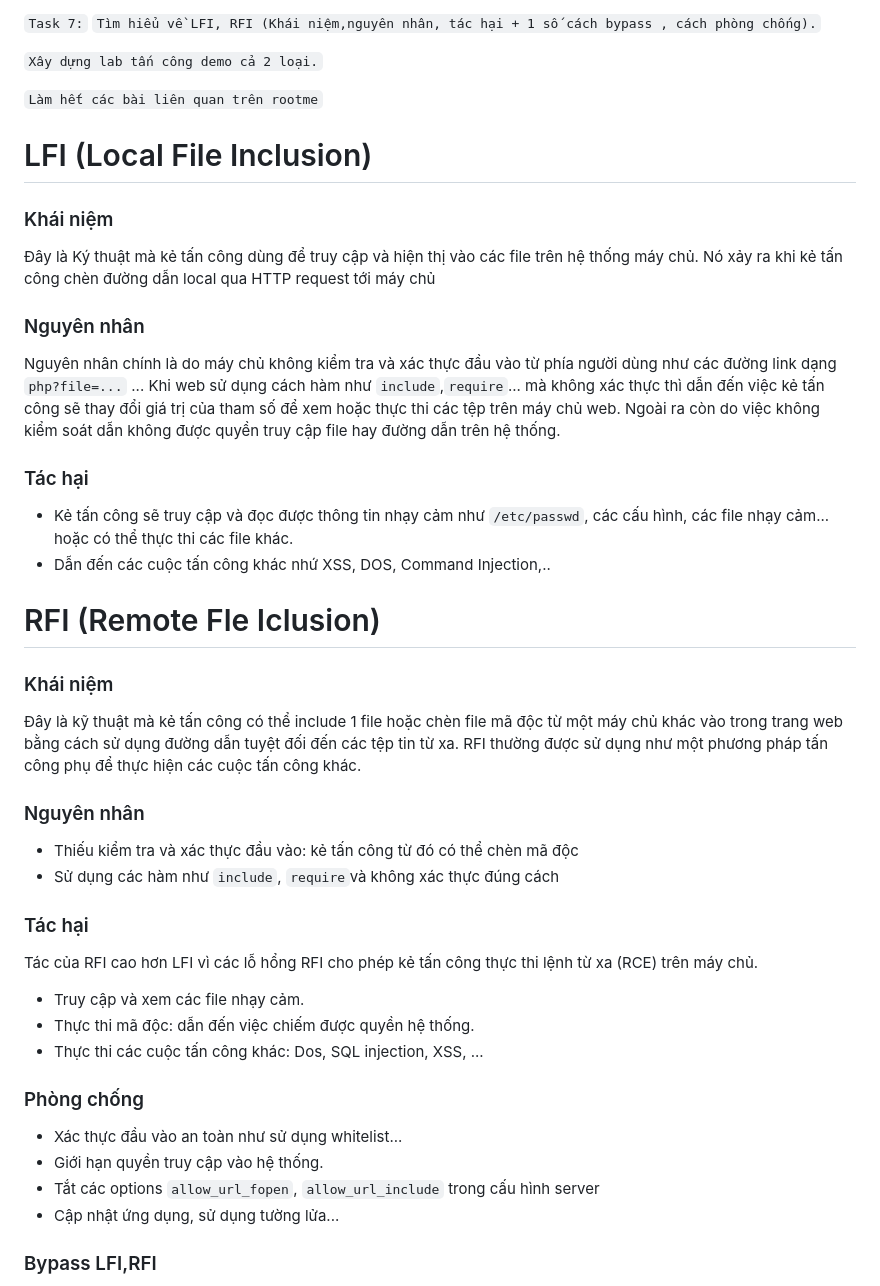
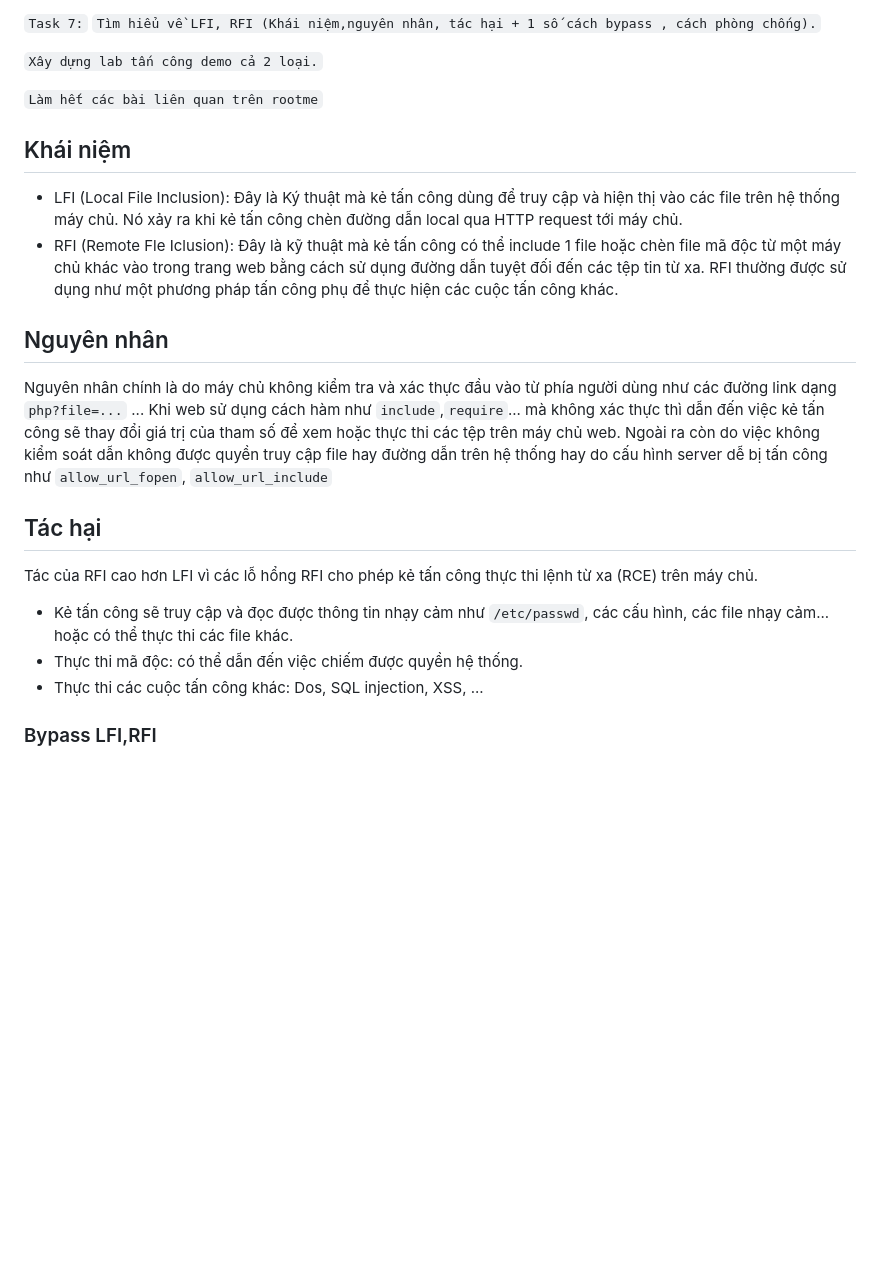
Before and after one commit to caodchuong312/KCSC-Training, a Markdown page: task7/README.md, the part around one of its changes. Drawn GitHub-style; blank space fills up the shorter version.

```diff
--- a/task7/README.md
+++ b/task7/README.md
@@ -3,31 +3,18 @@
 
 `Xây dựng lab tấn công demo cả 2 loại.`
 
-`Làm hết các bài liên quan trên rootme`
-# LFI (Local File Inclusion)
-### Khái niệm
-Đây là Ký thuật mà kẻ tấn công dùng để truy cập và hiện thị vào các file trên hệ thống máy chủ. Nó xảy ra khi kẻ tấn công chèn đường dẫn local qua HTTP request tới máy chủ
-### Nguyên nhân
-Nguyên nhân chính là do máy chủ không kiểm tra và xác thực đầu vào từ phía người dùng như các đường link dạng `php?file=...` ... Khi web sử dụng cách hàm như `include`,`require`... mà không xác thực thì dẫn đến việc kẻ tấn công sẽ thay đổi giá trị của tham số để xem hoặc thực thi các tệp trên máy chủ web. Ngoài ra còn do việc không kiểm soát dẫn không được quyền truy cập file hay đường dẫn trên hệ thống.
-### Tác hại
-  - Kẻ tấn công sẽ truy cập và đọc được thông tin nhạy cảm như `/etc/passwd`, các cấu hình, các file nhạy cảm... hoặc có thể thực thi các file khác.
-  - Dẫn đến các cuộc tấn công khác nhứ XSS, DOS, Command Injection,..
-# RFI (Remote Fle Iclusion)
-### Khái niệm
-Đây là kỹ thuật mà kẻ tấn công có thể include 1 file hoặc chèn file mã độc từ một máy chủ khác vào trong trang web bằng cách sử dụng đường dẫn tuyệt đối đến các tệp tin từ xa. RFI thường được sử dụng như một phương pháp tấn công phụ để thực hiện các cuộc tấn công khác.
-### Nguyên nhân
-- Thiếu kiểm tra và xác thực đầu vào: kẻ tấn công từ đó có thể chèn mã độc
-- Sử dụng các hàm như `include`, `require`và không xác thực đúng cách
-### Tác hại
+`Làm hết các bài liên quan trên rootme`<br>
+
+## Khái niệm
+- LFI (Local File Inclusion): Đây là Ký thuật mà kẻ tấn công dùng để truy cập và hiện thị vào các file trên hệ thống máy chủ. Nó xảy ra khi kẻ tấn công chèn đường dẫn local qua HTTP request tới máy chủ.
+- RFI (Remote Fle Iclusion): Đây là kỹ thuật mà kẻ tấn công có thể include 1 file hoặc chèn file mã độc từ một máy chủ khác vào trong trang web bằng cách sử dụng đường dẫn tuyệt đối đến các tệp tin từ xa. RFI thường được sử dụng như một phương pháp tấn công phụ để thực hiện các cuộc tấn công khác.
+## Nguyên nhân
+Nguyên nhân chính là do máy chủ không kiểm tra và xác thực đầu vào từ phía người dùng như các đường link dạng `php?file=...` ... Khi web sử dụng cách hàm như `include`,`require`... mà không xác thực thì dẫn đến việc kẻ tấn công sẽ thay đổi giá trị của tham số để xem hoặc thực thi các tệp trên máy chủ web. Ngoài ra còn do việc không kiểm soát dẫn không được quyền truy cập file hay đường dẫn trên hệ thống hay do cấu hình server dễ bị tấn công như `allow_url_fopen`, `allow_url_include`
+## Tác hại
 Tác của RFI cao hơn LFI vì các lỗ hổng RFI cho phép kẻ tấn công thực thi lệnh từ xa (RCE) trên máy chủ.<br>
-- Truy cập và xem các file nhạy cảm.
-- Thực thi mã độc: dẫn đến việc chiếm được quyền hệ thống.
+- Kẻ tấn công sẽ truy cập và đọc được thông tin nhạy cảm như `/etc/passwd`, các cấu hình, các file nhạy cảm... hoặc có thể thực thi các file khác.
+- Thực thi mã độc: có thể dẫn đến việc chiếm được quyền hệ thống.
 - Thực thi các cuộc tấn công khác: Dos, SQL injection, XSS, ...
-### Phòng chống
-- Xác thực đầu vào an toàn như sử dụng whitelist...
-- Giới hạn quyền truy cập vào hệ thống.
-- Tắt các options `allow_url_fopen`, `allow_url_include` trong cấu hình server
-- Cập nhật ứng dụng, sử dụng tường lửa...
 ### Bypass LFI,RFI
 Khi tham số được người dùng kiểm soát để đưa vào xử lý, server có thể thêm 1 số filter để ứng dụng hoạt động theo ý muốn. Vì vậy cách bypass tùy theo từng trường hợp:
 - Server thêm extension `.php` phía sau như `include($_GET["page"].".php");`. Khi đó nên sử dụng `null` byte như `%00` hoặc `0x00` dưới dạng hex. Ví dụ: `http://example.com/index.php?page=../../../etc/passwd%00`. Tuy nhiên `null byte` không được sử dụng ở version PHP mới. Thay vào đó có thể sử dụng `./`, nó chỉ thư mục hiện tại : `/etc/passwd/.`
```
Also changed, not shown: other parts of task7/README.md (+10 -1 lines).
